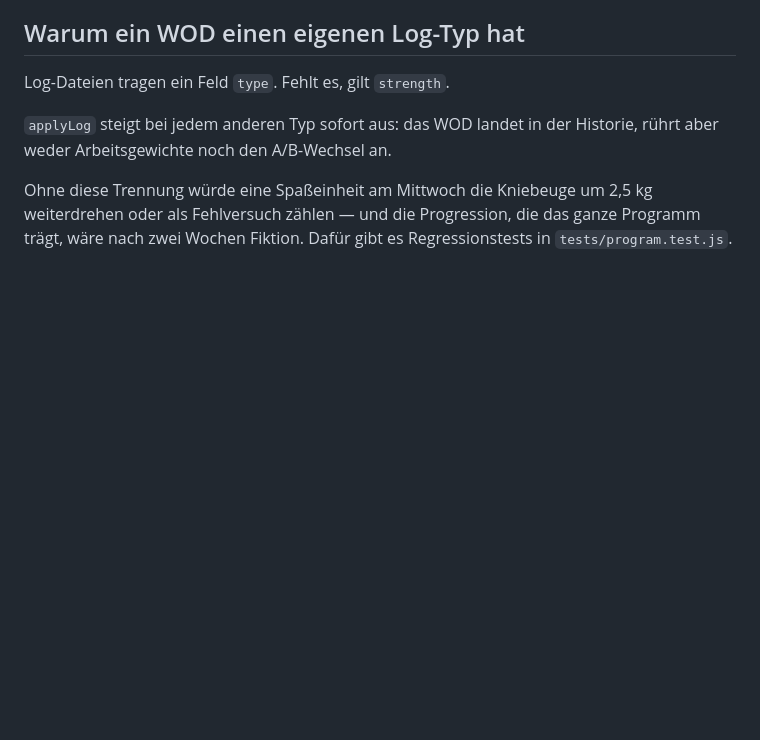
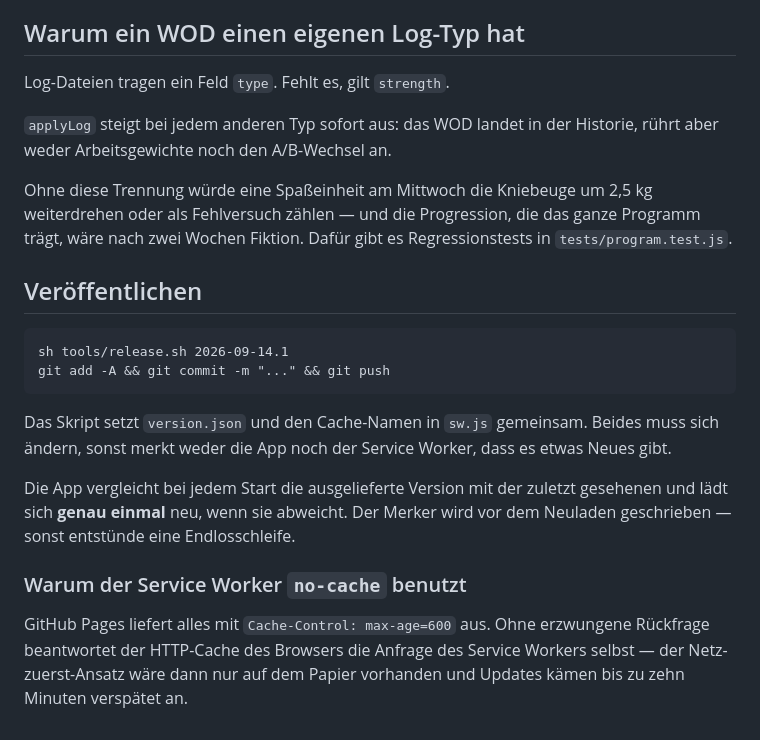
Before and after one commit to cyphomat/lifty, a Markdown page: README.md, the part around the change. Rendered like a GitHub page; blank space fills up the shorter version.

Commit message:
README: Release-Prozess und die Cache-Falle bei GitHub Pages

````diff
--- a/README.md
+++ b/README.md
@@ -109,3 +109,25 @@ Ohne diese Trennung würde eine Spaßeinheit am Mittwoch die Kniebeuge um
 2,5 kg weiterdrehen oder als Fehlversuch zählen — und die Progression, die
 das ganze Programm trägt, wäre nach zwei Wochen Fiktion. Dafür gibt es
 Regressionstests in `tests/program.test.js`.
+
+## Veröffentlichen
+
+```
+sh tools/release.sh 2026-09-14.1
+git add -A && git commit -m "..." && git push
+```
+
+Das Skript setzt `version.json` und den Cache-Namen in `sw.js` gemeinsam.
+Beides muss sich ändern, sonst merkt weder die App noch der Service Worker,
+dass es etwas Neues gibt.
+
+Die App vergleicht bei jedem Start die ausgelieferte Version mit der zuletzt
+gesehenen und lädt sich **genau einmal** neu, wenn sie abweicht. Der Merker
+wird vor dem Neuladen geschrieben — sonst entstünde eine Endlosschleife.
+
+### Warum der Service Worker `no-cache` benutzt
+
+GitHub Pages liefert alles mit `Cache-Control: max-age=600` aus. Ohne
+erzwungene Rückfrage beantwortet der HTTP-Cache des Browsers die Anfrage des
+Service Workers selbst — der Netz-zuerst-Ansatz wäre dann nur auf dem Papier
+vorhanden und Updates kämen bis zu zehn Minuten verspätet an.
````
